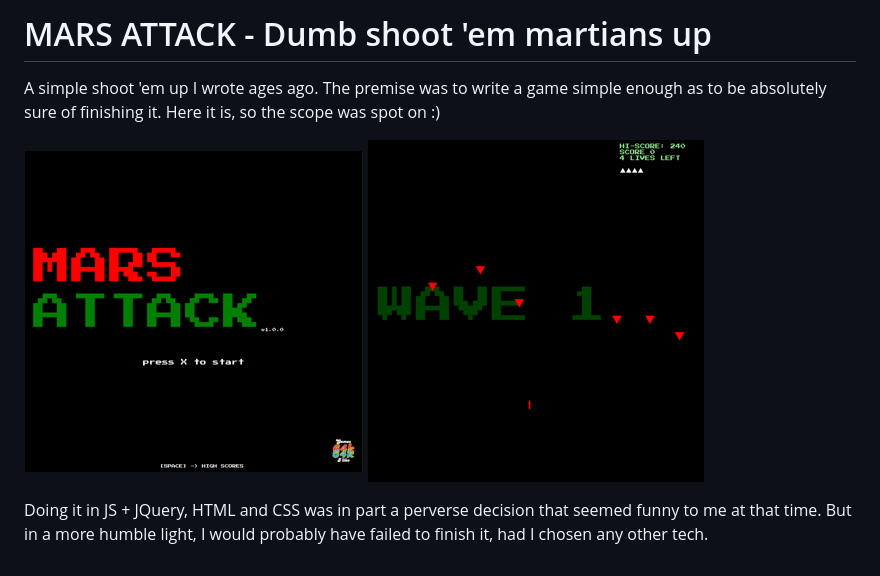
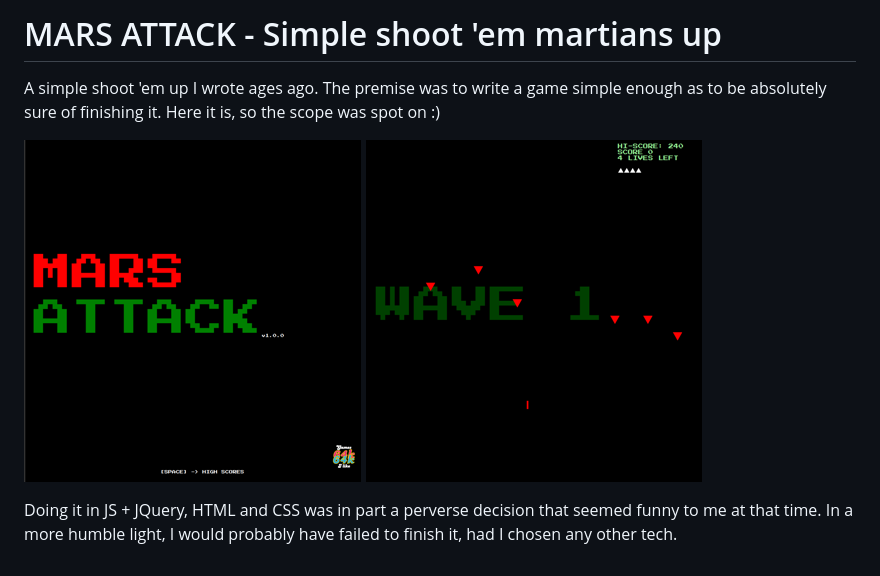
Before and after one commit to get-lamp/marsattack, a Markdown page: README.md, the part around the change. Drawn GitHub-style; pictures changed too: img/scr_main.png.

Commit message:
Better image

```diff
--- a/README.md
+++ b/README.md
@@ -1,9 +1,9 @@
-# MARS ATTACK - Dumb shoot 'em martians up
+# MARS ATTACK - Simple shoot 'em martians up
 
 A simple shoot 'em up I wrote ages ago. The premise was to write a game simple enough as to be absolutely sure of
 finishing it. Here it is, so the scope was spot on :)
 
 ![Main screen](./img/scr_main.png) ![Gameplay](./img/scr_gameplay.png)
 
-Doing it in JS + JQuery, HTML and CSS was in part a perverse decision that seemed funny to me at that time. But in a
+Doing it in JS + JQuery, HTML and CSS was in part a perverse decision that seemed funny to me at that time. In a
 more humble light, I would probably have failed to finish it, had I chosen any other tech.
```
